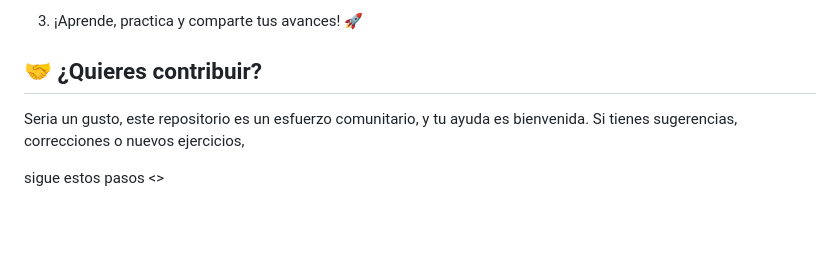
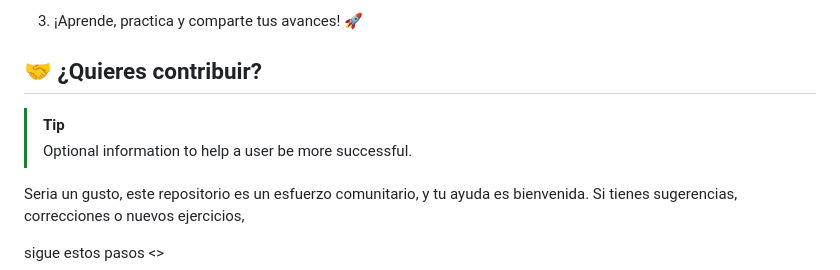
Before and after one commit to xWaito/xWaito_Buenas_Practicas_For-All, a Markdown page: README.md, the part around the change. GitHub-like rendering; blank space fills up the shorter version.

Commit message:
Pendiente_cambios

```diff
--- a/README.md
+++ b/README.md
@@ -81,6 +81,9 @@ No se trata solo de quedarnos con lo básico de la estructura; aunque no siempre
 3. ¡Aprende, practica y comparte tus avances! 🚀
 
 ## 🤝 ¿Quieres contribuir?
+> [!TIP]
+> Optional information to help a user be more successful.
+
 
 Seria un gusto, este repositorio es un esfuerzo comunitario, y tu ayuda es bienvenida. Si tienes sugerencias, correcciones o nuevos ejercicios,
 
```
